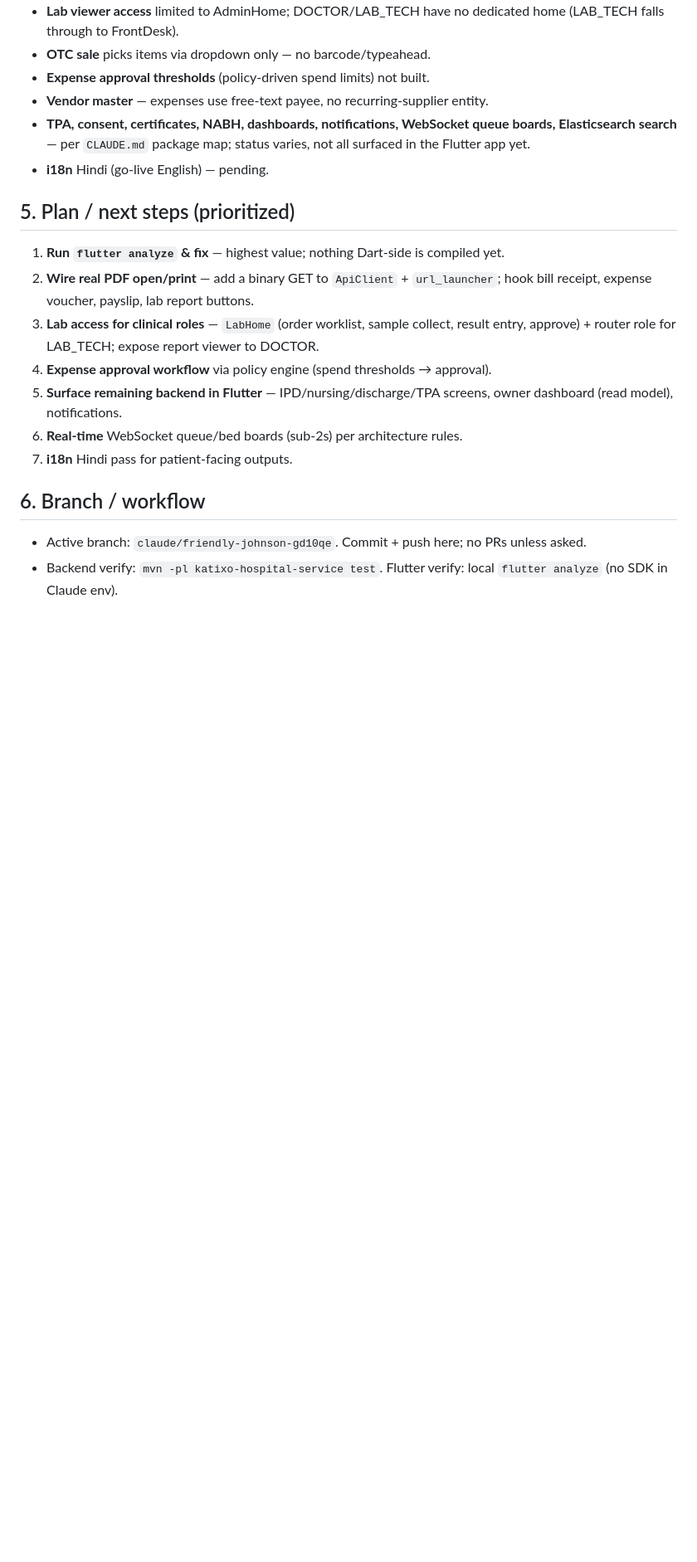
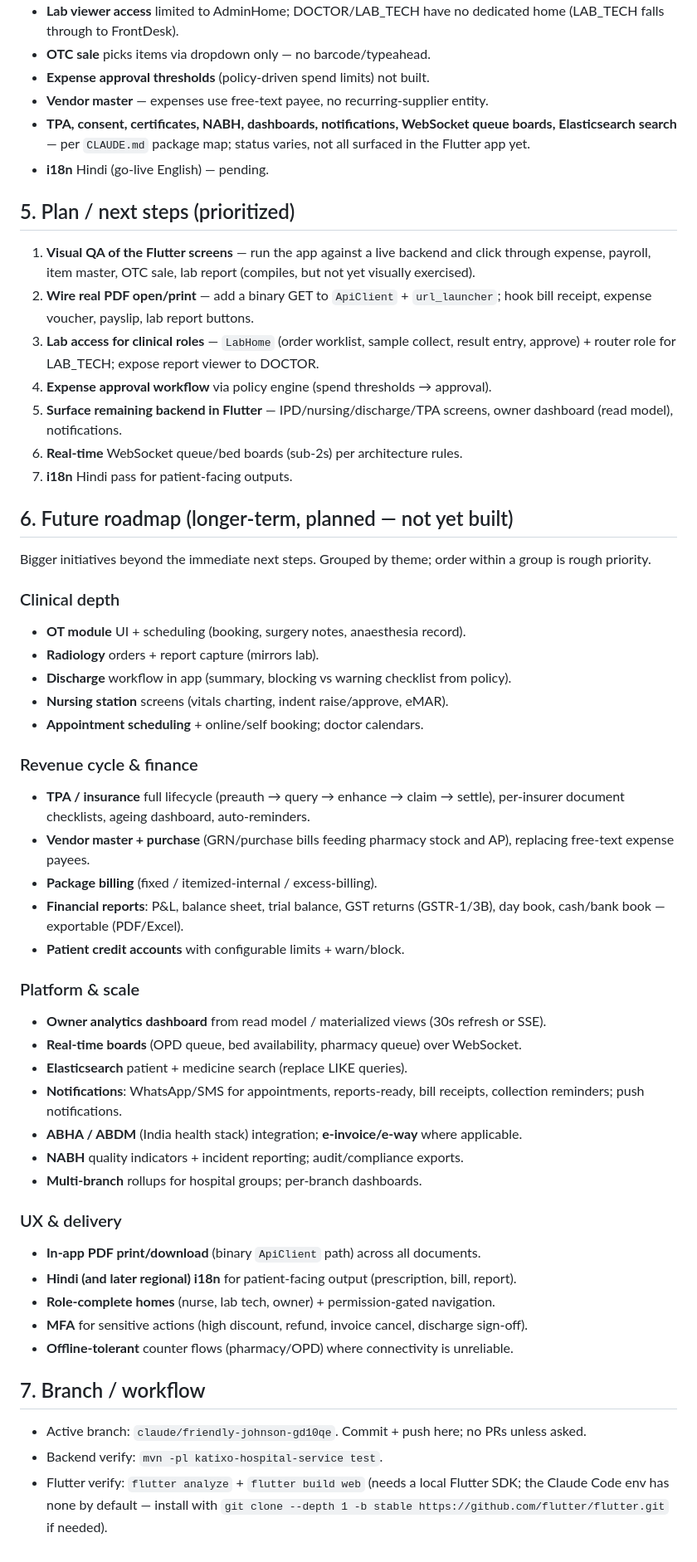
Before and after one commit to DileepJexpert/katixo-hospital-os, a Markdown page: docs/IMPLEMENTATION_STATUS_AND_PLAN.md, the part around one of its changes. Shown at 83% size. GitHub-like rendering; blank space fills up the shorter version.

Commit message:
docs: future roadmap + update Flutter verification status
- add section 6 'Future roadmap (longer-term, planned)': clinical depth,
  revenue cycle & finance, platform & scale, UX & delivery
- update verification notes: Flutter now compiles (analyze 0 errors,
  build web success with locally-installed SDK); visual QA still pending
- document how to install the Flutter SDK in the Claude env

```diff
--- a/docs/IMPLEMENTATION_STATUS_AND_PLAN.md
+++ b/docs/IMPLEMENTATION_STATUS_AND_PLAN.md
@@ -107,7 +110,9 @@ design tokens, provider + setState, raw-map API calls).
 
 ## 5. Plan / next steps (prioritized)
 
-1. **Run `flutter analyze` & fix** — highest value; nothing Dart-side is compiled yet.
+1. **Visual QA of the Flutter screens** — run the app against a live backend and
+   click through expense, payroll, item master, OTC sale, lab report (compiles, but
+   not yet visually exercised).
 2. **Wire real PDF open/print** — add a binary GET to `ApiClient` + `url_launcher`;
    hook bill receipt, expense voucher, payslip, lab report buttons.
 3. **Lab access for clinical roles** — `LabHome` (order worklist, sample collect,
@@ -118,8 +123,49 @@ design tokens, provider + setState, raw-map API calls).
 6. **Real-time** WebSocket queue/bed boards (sub-2s) per architecture rules.
 7. **i18n** Hindi pass for patient-facing outputs.
 
-## 6. Branch / workflow
+## 6. Future roadmap (longer-term, planned — not yet built)
+
+Bigger initiatives beyond the immediate next steps. Grouped by theme; order within
+a group is rough priority.
+
+### Clinical depth
+- **OT module** UI + scheduling (booking, surgery notes, anaesthesia record).
+- **Radiology** orders + report capture (mirrors lab).
+- **Discharge** workflow in app (summary, blocking vs warning checklist from policy).
+- **Nursing station** screens (vitals charting, indent raise/approve, eMAR).
+- **Appointment scheduling** + online/self booking; doctor calendars.
+
+### Revenue cycle & finance
+- **TPA / insurance** full lifecycle (preauth → query → enhance → claim → settle),
+  per-insurer document checklists, ageing dashboard, auto-reminders.
+- **Vendor master + purchase** (GRN/purchase bills feeding pharmacy stock and AP),
+  replacing free-text expense payees.
+- **Package billing** (fixed / itemized-internal / excess-billing).
+- **Financial reports**: P&L, balance sheet, trial balance, GST returns (GSTR-1/3B),
+  day book, cash/bank book — exportable (PDF/Excel).
+- **Patient credit accounts** with configurable limits + warn/block.
+
+### Platform & scale
+- **Owner analytics dashboard** from read model / materialized views (30s refresh or SSE).
+- **Real-time boards** (OPD queue, bed availability, pharmacy queue) over WebSocket.
+- **Elasticsearch** patient + medicine search (replace LIKE queries).
+- **Notifications**: WhatsApp/SMS for appointments, reports-ready, bill receipts,
+  collection reminders; push notifications.
+- **ABHA / ABDM** (India health stack) integration; **e-invoice/e-way** where applicable.
+- **NABH** quality indicators + incident reporting; audit/compliance exports.
+- **Multi-branch** rollups for hospital groups; per-branch dashboards.
+
+### UX & delivery
+- **In-app PDF print/download** (binary `ApiClient` path) across all documents.
+- **Hindi (and later regional) i18n** for patient-facing output (prescription, bill, report).
+- **Role-complete homes** (nurse, lab tech, owner) + permission-gated navigation.
+- **MFA** for sensitive actions (high discount, refund, invoice cancel, discharge sign-off).
+- **Offline-tolerant** counter flows (pharmacy/OPD) where connectivity is unreliable.
+
+## 7. Branch / workflow
 
 - Active branch: `claude/friendly-johnson-gd10qe`. Commit + push here; no PRs unless asked.
-- Backend verify: `mvn -pl katixo-hospital-service test`. Flutter verify: local
-  `flutter analyze` (no SDK in Claude env).
+- Backend verify: `mvn -pl katixo-hospital-service test`.
+- Flutter verify: `flutter analyze` + `flutter build web` (needs a local Flutter SDK;
+  the Claude Code env has none by default — install with
+  `git clone --depth 1 -b stable https://github.com/flutter/flutter.git` if needed).
```
Also changed, not shown: other parts of docs/IMPLEMENTATION_STATUS_AND_PLAN.md (+5 -2 lines).
